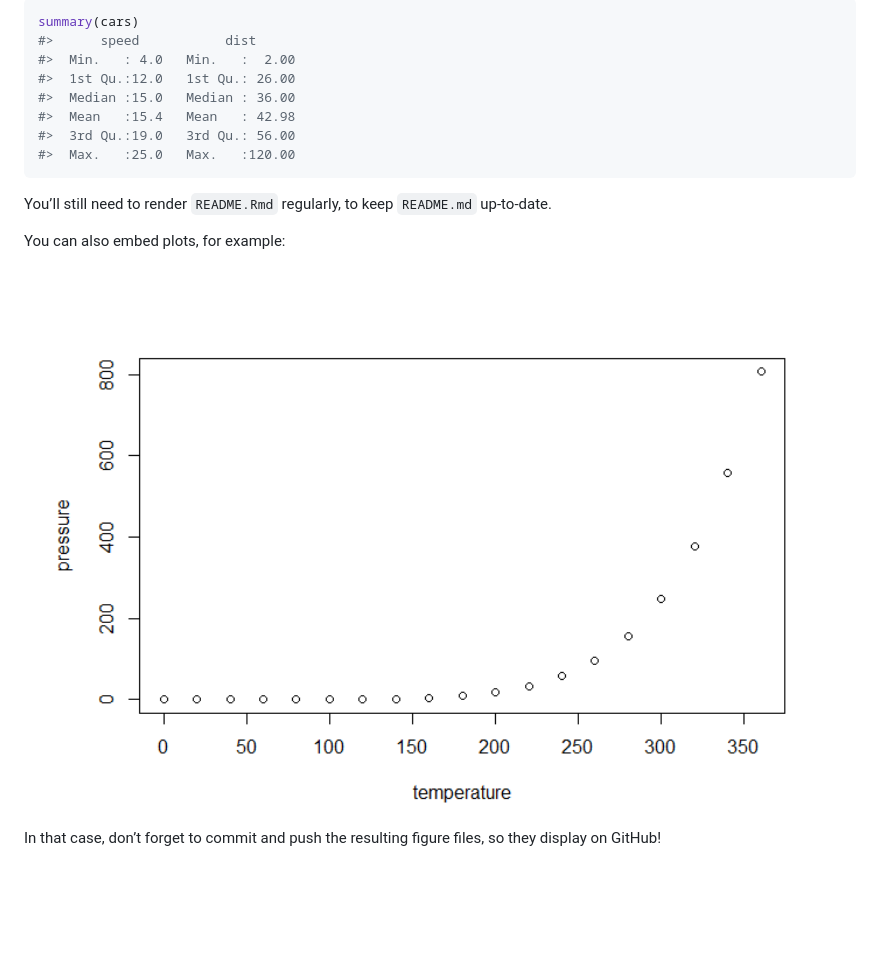
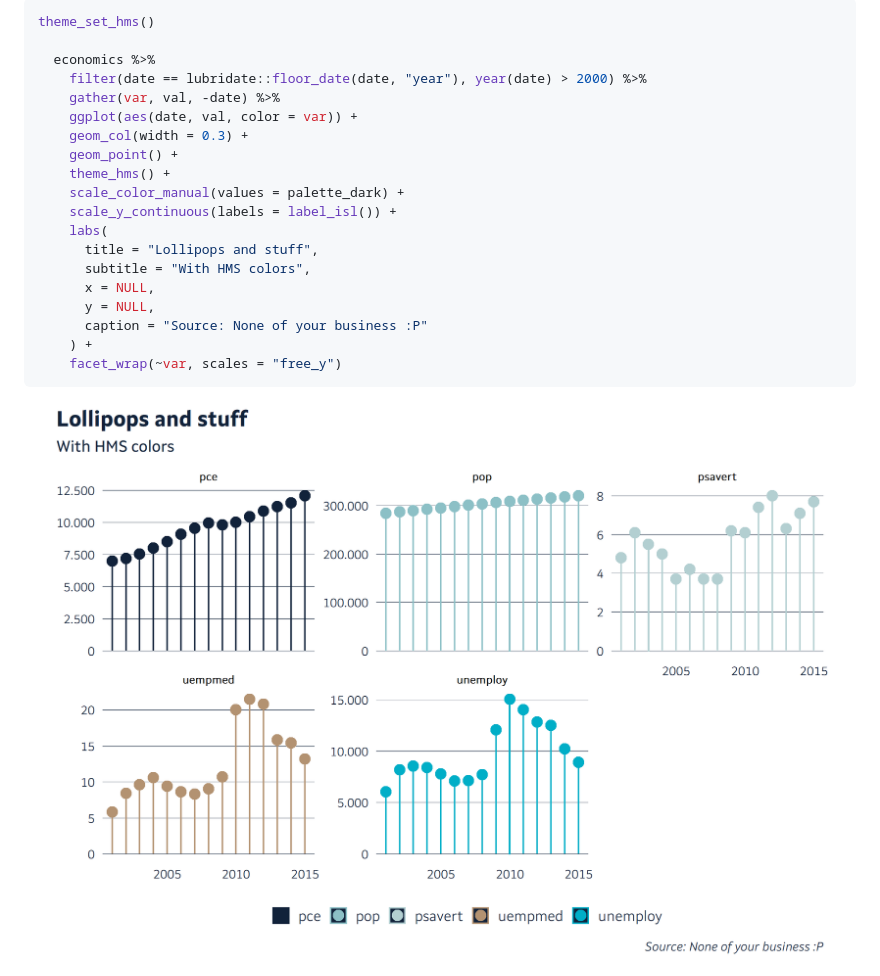
Before and after one commit to karsfri/HMSr, a Markdown page: README.md, the part around the change printed below. Drawn GitHub-style; pictures changed too: man/figures/README-cars-1.png (added); blank space fills up the shorter version.

````diff
--- a/README.md
+++ b/README.md
@@ -33,21 +70,24 @@ You can include R chunks like so:
 
 ``` r
-summary(cars)
-#>      speed           dist
-#>  Min.   : 4.0   Min.   :  2.00
-#>  1st Qu.:12.0   1st Qu.: 26.00
-#>  Median :15.0   Median : 36.00
-#>  Mean   :15.4   Mean   : 42.98
-#>  3rd Qu.:19.0   3rd Qu.: 56.00
-#>  Max.   :25.0   Max.   :120.00
+theme_set_hms()
+
+  economics %>%
+    filter(date == lubridate::floor_date(date, "year"), year(date) > 2000) %>%
+    gather(var, val, -date) %>%
+    ggplot(aes(date, val, color = var)) +
+    geom_col(width = 0.3) +
+    geom_point() +
+    theme_hms() +
+    scale_color_manual(values = palette_dark) +
+    scale_y_continuous(labels = label_isl()) +
+    labs(
+      title = "Lollipops and stuff",
+      subtitle = "With HMS colors",
+      x = NULL,
+      y = NULL,
+      caption = "Source: None of your business :P"
+    ) +
+    facet_wrap(~var, scales = "free_y")
 ```
 
-You’ll still need to render `README.Rmd` regularly, to keep `README.md`
-up-to-date.
-
-You can also embed plots, for example:
-
-<img src="man/figures/README-pressure-1.png" width="100%" />
-
-In that case, don’t forget to commit and push the resulting figure
-files, so they display on GitHub\!
+<img src="man/figures/README-cars-1.png" width="100%" />
````
Also changed, not shown: other parts of README.md (+42 -5 lines), man/figures/README-example-1.png (added), 13 other files.
